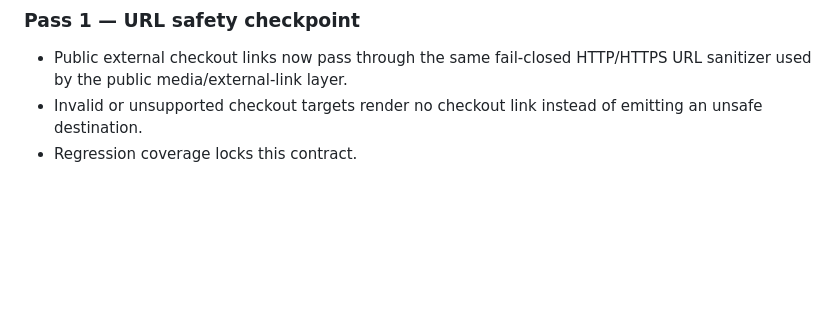
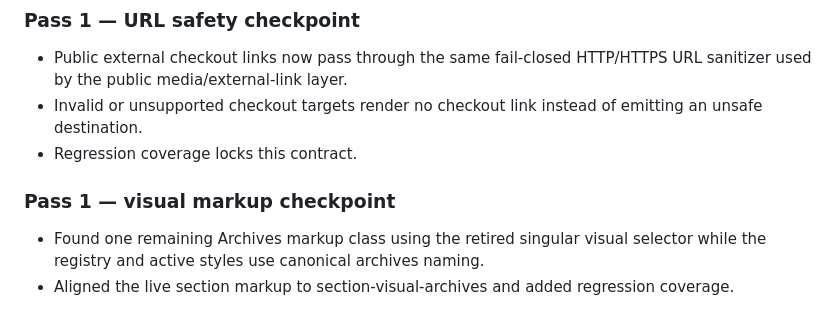
Before and after one commit to esciemusic/EscieMusic, a Markdown page: PUBLIC_SITE_A_TO_Z_AUDIT.md, the part around the change. Drawn GitHub-style; blank space fills up the shorter version.

Commit message:
Record Pass 1 visual markup checkpoint

```diff
--- a/PUBLIC_SITE_A_TO_Z_AUDIT.md
+++ b/PUBLIC_SITE_A_TO_Z_AUDIT.md
@@ -189,3 +189,8 @@ This is the standing audit contract for every subsequent public-site optimizatio
 - Public external checkout links now pass through the same fail-closed HTTP/HTTPS URL sanitizer used by the public media/external-link layer.
 - Invalid or unsupported checkout targets render no checkout link instead of emitting an unsafe destination.
 - Regression coverage locks this contract.
+
+
+### Pass 1 — visual markup checkpoint
+- Found one remaining Archives markup class using the retired singular visual selector while the registry and active styles use canonical archives naming.
+- Aligned the live section markup to section-visual-archives and added regression coverage.
```
